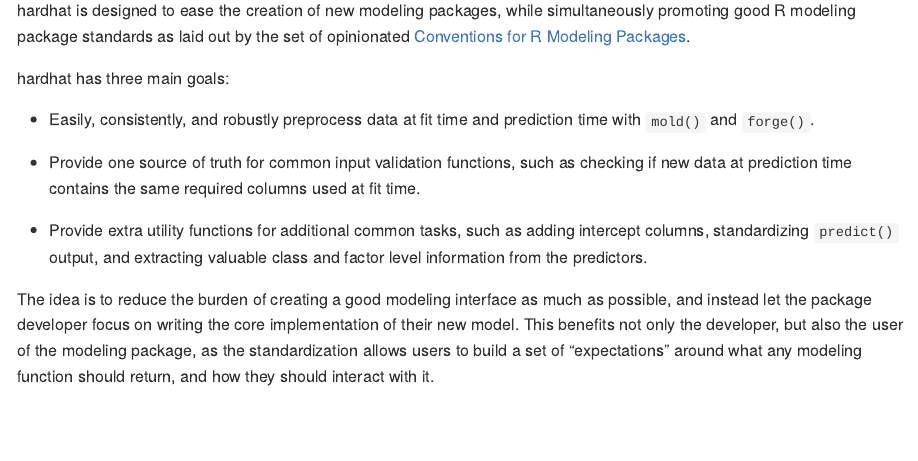
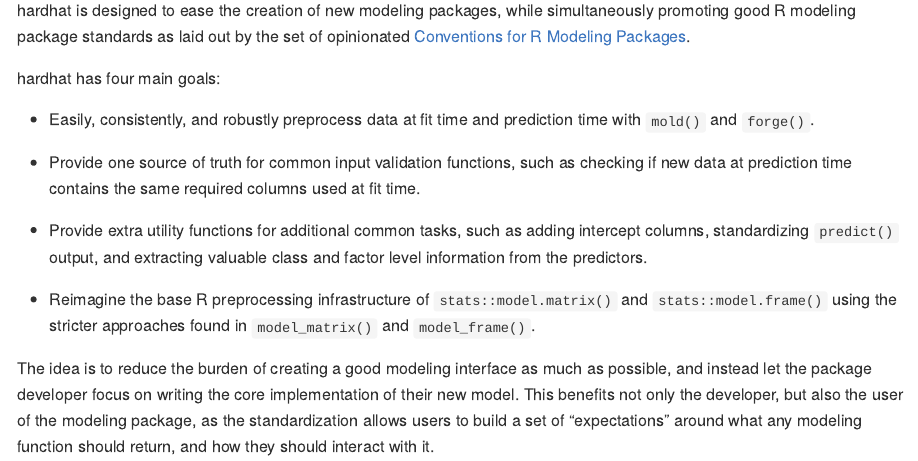
Before and after one commit to JaredFisher2904DavidHarrington/hardhat, an R Markdown document (README.Rmd): the page in a window 1100 px wide, from 180 px down. The pictures show the output file README.md that the author committed with the source, drawn offline in the style of GitHub; badge pictures from the web are left out.

Commit message:
Readme 4th goal

```diff
--- a/README.Rmd
+++ b/README.Rmd
@@ -30,13 +30,15 @@
 
 hardhat is designed to ease the creation of new modeling packages, while simultaneously promoting good R modeling package standards as laid out by the set of opinionated [Conventions for R Modeling Packages](https://tidymodels.github.io/model-implementation-principles/).
 
-hardhat has three main goals:
+hardhat has four main goals:
 
 - Easily, consistently, and robustly preprocess data at fit time and prediction time with `mold()` and `forge()`.
 
 - Provide one source of truth for common input validation functions, such as checking if new data at prediction time contains the same required columns used at fit time.
 
 - Provide extra utility functions for additional common tasks, such as adding intercept columns, standardizing `predict()` output, and extracting valuable class and factor level information from the predictors.
+
+- Reimagine the base R preprocessing infrastructure of `stats::model.matrix()` and `stats::model.frame()` using the stricter approaches found in `model_matrix()` and `model_frame()`.
 
 The idea is to reduce the burden of creating a good modeling interface as much as possible, and instead let the package developer focus on writing the core implementation of their new model. This benefits not only the developer, but also the user of the modeling package, as the standardization allows users to build a set of "expectations" around what any modeling function should return, and how they should interact with it.
 
```
Also changed, not shown: README.md.
